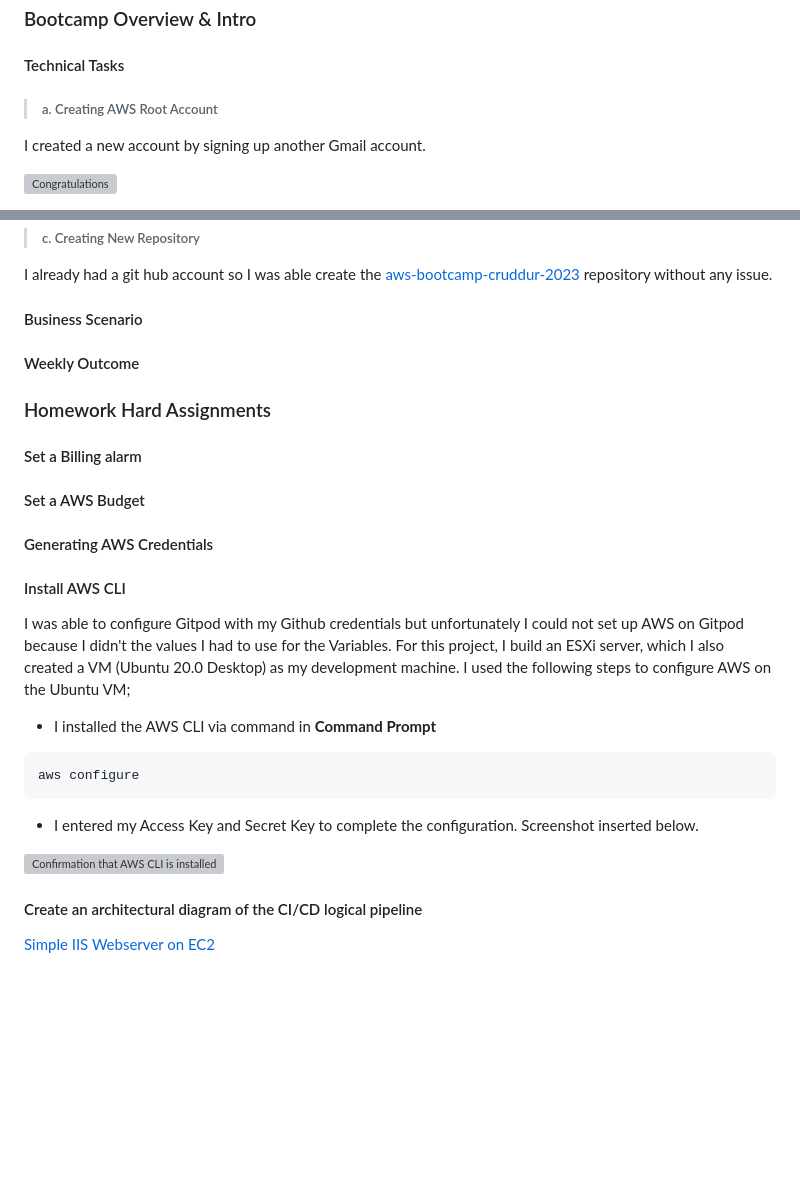
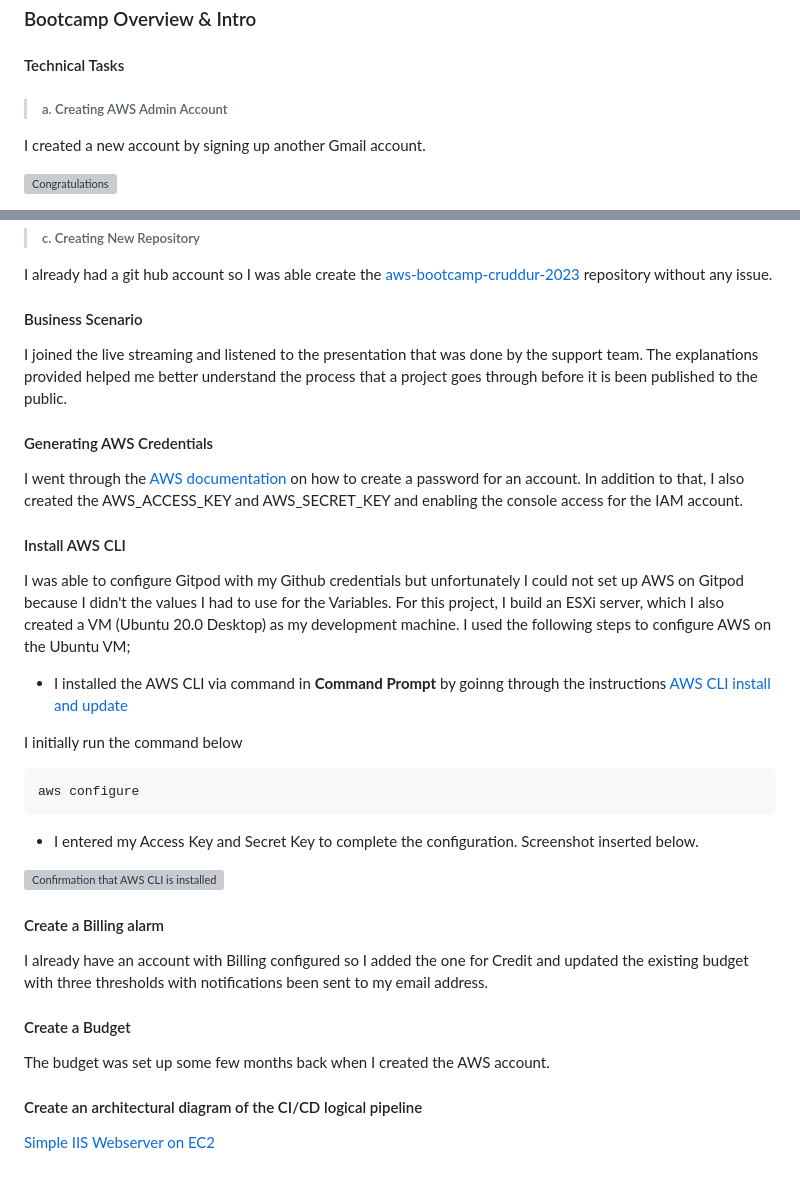
Before and after one commit to dowusubekoe-dev/aws-bootcamp-cruddur-2023, a Markdown page: journal/week0.md, 2 parts joined by grey strips. GitHub-like rendering; blank space fills up the shorter version; grey boxes are pictures that could not be loaded.

````diff
--- a/journal/week0.md
+++ b/journal/week0.md
@@ -66,7 +33,7 @@ This tool helps developers to log the sources of issues reported by users intera
 ### Bootcamp Overview & Intro
 
 #### Technical Tasks
-> ##### a. Creating AWS Root Account
+> ##### a. Creating AWS Admin Account
 I created a new account by signing up another Gmail account.
 
 ![Congratulations](_docs/assets/create-iam.png)
@@ -79,20 +46,17 @@ I created an IAM account and added [AdministratorAccess](https://docs.aws.amazon
 I already had a git hub account so I was able create the [aws-bootcamp-cruddur-2023](https://github.com/ExamProCo/aws-bootcamp-cruddur-2023) repository without any issue.
 
 #### Business Scenario
+I joined the live streaming and listened to the presentation that was done by the support team. The explanations provided helped me better understand the process that a project goes through before it is been published to the public.
 
-#### Weekly Outcome
-
-### Homework Hard Assignments
-
-#### Set a Billing alarm
-
-#### Set a AWS Budget
 #### Generating AWS Credentials
+I went through the [AWS documentation](https://docs.aws.amazon.com/keyspaces/latest/devguide/access.credentials.html) on how to create a password for an account. In addition to that, I also created the AWS_ACCESS_KEY and AWS_SECRET_KEY and enabling the console access for the IAM account.
 
 #### Install AWS CLI
 I was able to configure Gitpod with my Github credentials but unfortunately I could not set up AWS on Gitpod because I didn't the values I had to use for the Variables.
 For this project, I build an ESXi server, which I also created a VM (Ubuntu 20.0 Desktop) as my development machine. I used the following steps to configure AWS on the Ubuntu VM;
-- I installed the AWS CLI via command in **Command Prompt**
+- I installed the AWS CLI via command in **Command Prompt** by goinng through the instructions [AWS CLI install and update](https://docs.aws.amazon.com/cli/latest/userguide/getting-started-install.html)
+
+I initially run the command below
 ```
 aws configure
 ```
@@ -100,6 +64,11 @@ aws configure
 
 ![Confirmation that AWS CLI is installed](_docs/assets/aws-cli-config.png)
 
+#### Create a Billing alarm
+I already have an account with Billing configured so I added the one for Credit and updated the existing budget with three thresholds with notifications been sent to my email address.
+
+#### Create a Budget
+The budget was set up some few months back when I created the AWS account.
 
 #### Create an architectural diagram of the CI/CD logical pipeline
 
````
Also changed, not shown: other parts of journal/week0.md (+9 -42 lines).
